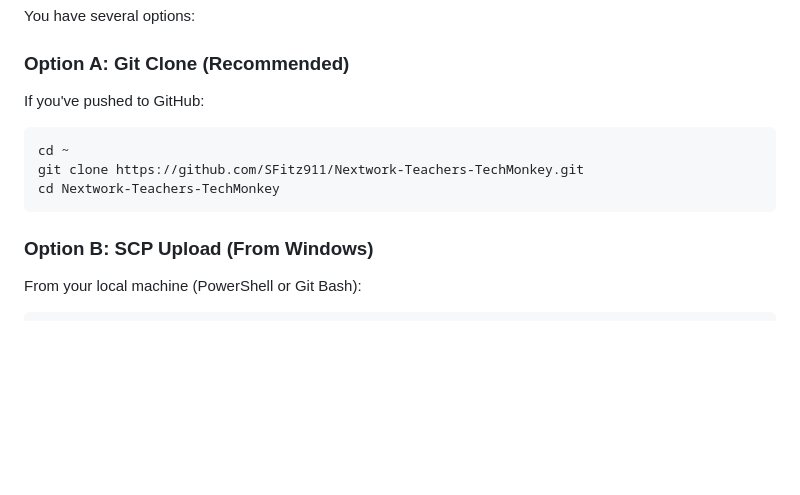
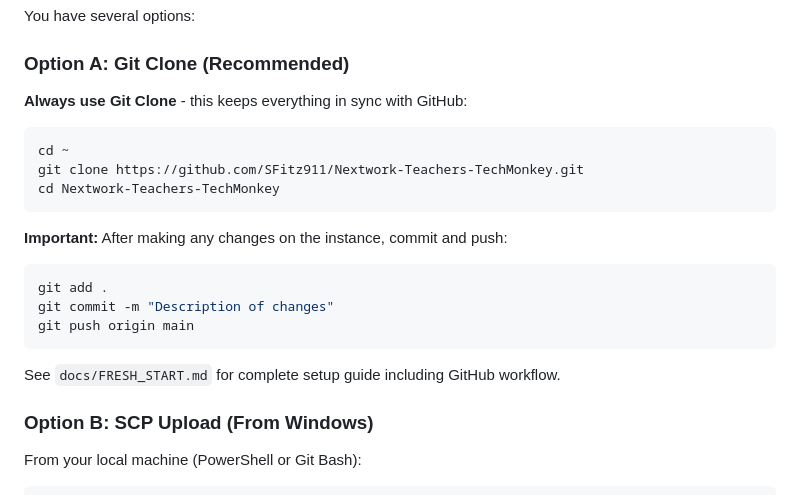
Before and after one commit to SFitz911/Nextwork-Teachers-TechMonkey, a Markdown page: docs/QUICK_START_VAST.md, the part around the change. Drawn GitHub-style; blank space fills up the shorter version.

````diff
--- a/docs/QUICK_START_VAST.md
+++ b/docs/QUICK_START_VAST.md
@@ -30,12 +30,21 @@ You have several options:
 
 ### Option A: Git Clone (Recommended)
 
-If you've pushed to GitHub:
+**Always use Git Clone** - this keeps everything in sync with GitHub:
 ```bash
 cd ~
 git clone https://github.com/SFitz911/Nextwork-Teachers-TechMonkey.git
 cd Nextwork-Teachers-TechMonkey
 ```
+
+**Important:** After making any changes on the instance, commit and push:
+```bash
+git add .
+git commit -m "Description of changes"
+git push origin main
+```
+
+See `docs/FRESH_START.md` for complete setup guide including GitHub workflow.
 
 ### Option B: SCP Upload (From Windows)
 
````
Also changed, not shown: docs/FRESH_START.md (added, +329 -0 lines).
